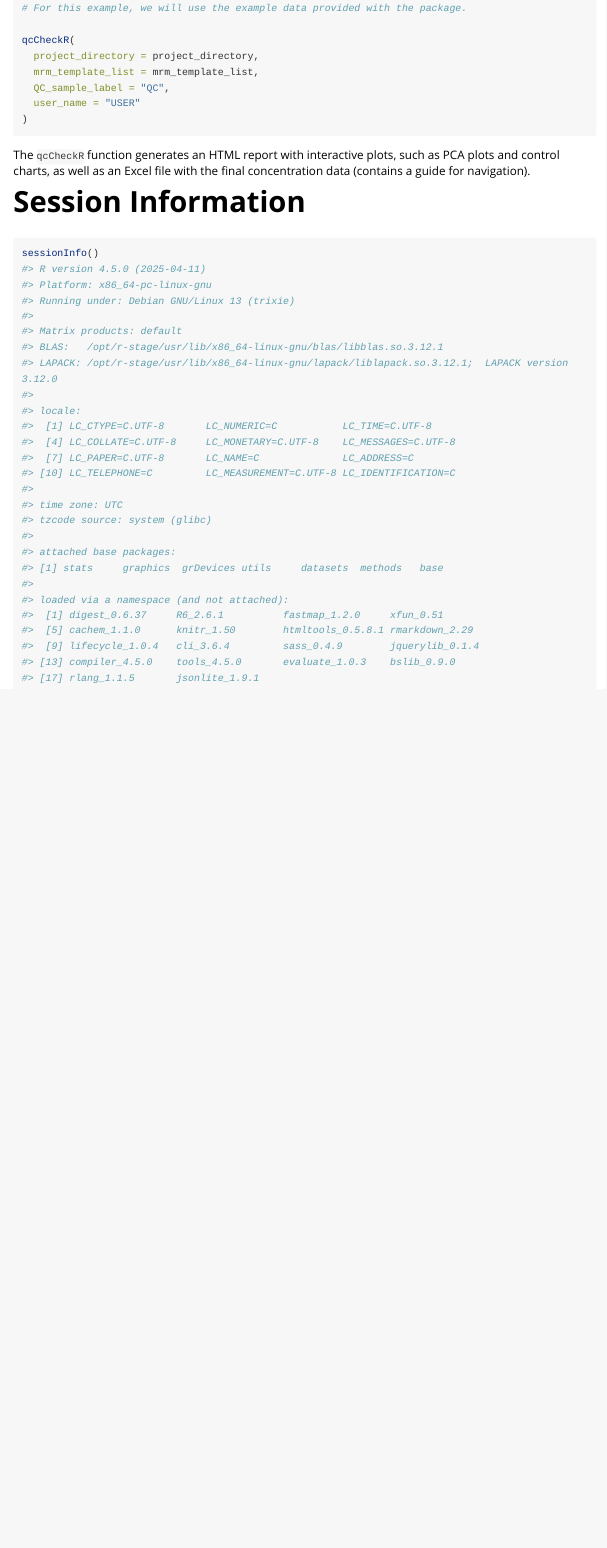
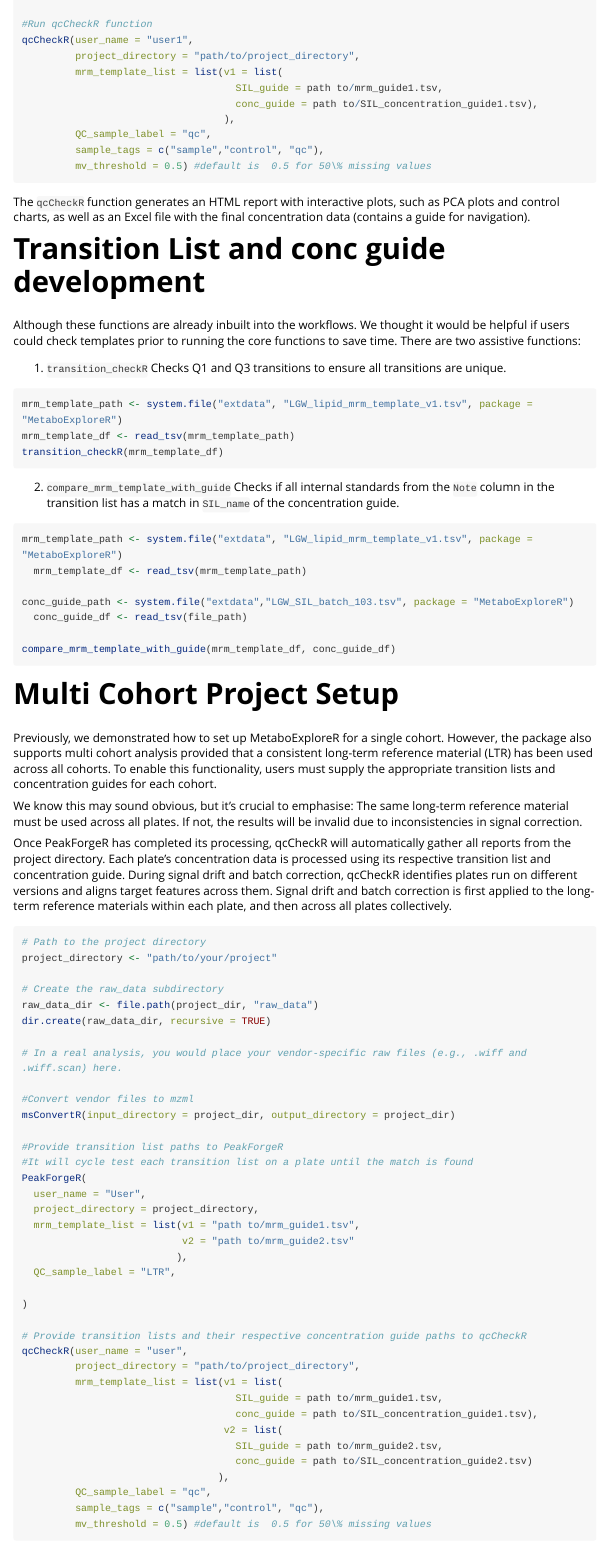
Before and after one commit to Hszemray/MetaboExploreR, an R Markdown document (vignettes/MetaboExploreR-vignette.Rmd): the page in a window 1100 px wide, from 2840 px down before the commit and from 3250 px down after it. Rendered offline with R 4.5, knitr and Pandoc, with nearby package versions; some code elsewhere in the file could not run offline; long lines of code are wrapped.

Commit message:
update vignette

````diff
--- a/vignettes/MetaboExploreR-vignette.Rmd
+++ b/vignettes/MetaboExploreR-vignette.Rmd
@@ -131,8 +125,4 @@
 # In a real analysis, you would use the project directory where the PeakForgeR output is located.
-# For this example, we will use the example data provided with the package.
+# qcCheckR can handle tsv and csv data inputs
+# See documentation ??MetaboExploreR::qcCheckR for further information.
 
-qcCheckR(
-  project_directory = project_directory,
-  mrm_template_list = mrm_template_list,
-  QC_sample_label = "QC",
-  user_name = "USER"
@@ -139,0 +133 @@
+                           "LGW_lipid_mrm_template_v1.tsv",
@@ -140,9 +152,97 @@
+#Run qcCheckR function
+qcCheckR(user_name = "user1",
+         project_directory = "path/to/project_directory",
+         mrm_template_list = list(v1 = list(
+                                    SIL_guide = path to/mrm_guide1.tsv,
+                                    conc_guide = path to/SIL_concentration_guide1.tsv),
+                                  ),
+         QC_sample_label = "qc",
+         sample_tags = c("sample","control", "qc"),
+         mv_threshold = 0.5) #default is  0.5 for 50\% missing values
 ```
 
 The `qcCheckR` function generates an HTML report with interactive plots, such as PCA plots and control charts, as well as an Excel file with the final concentration data (contains a guide for navigation).
 
-# Session Information
+# Transition List and conc guide development
 
+Although these functions are already inbuilt into the workflows. We thought it would be helpful if users could check templates prior to running the core functions to save time. There are two assistive functions:
+
+1. `transition_checkR`
+Checks Q1 and Q3 transitions to ensure all transitions are unique.
+```{r transition_checkR, eval = FALSE}
+mrm_template_path <- system.file("extdata", "LGW_lipid_mrm_template_v1.tsv", package = "MetaboExploreR")
+mrm_template_df <- read_tsv(mrm_template_path)
+transition_checkR(mrm_template_df)
+```
+
+2. `compare_mrm_template_with_guide`
+Checks if all internal standards from the `Note` column in the transition list has a match in `SIL_name` of the concentration guide.
+```{r compare_mrm_template_with_guide, eval = FALSE}
+mrm_template_path <- system.file("extdata", "LGW_lipid_mrm_template_v1.tsv", package = "MetaboExploreR")
+  mrm_template_df <- read_tsv(mrm_template_path)
+
+conc_guide_path <- system.file("extdata","LGW_SIL_batch_103.tsv", package = "MetaboExploreR")
+  conc_guide_df <- read_tsv(file_path)
+
+compare_mrm_template_with_guide(mrm_template_df, conc_guide_df)
+```
+
+
+# Multi Cohort Project Setup
+Previously, we demonstrated how to set up MetaboExploreR for a single cohort. However, the package also supports multi cohort analysis provided that a consistent long-term reference material (LTR) has been used across all cohorts.
+To enable this functionality, users must supply the appropriate transition lists and concentration guides for each cohort.
+
+
+We know this may sound obvious, but it’s crucial to emphasise:
+The same long-term reference material must be used across all plates.
+If not, the results will be invalid due to inconsistencies in signal correction.
+
+
+Once PeakForgeR has completed its processing, qcCheckR will automatically gather all reports from the project directory.
+Each plate’s concentration data is processed using its respective transition list and concentration guide.
+During signal drift and batch correction, qcCheckR identifies plates run on different versions and aligns target features across them.
+Signal drift and batch correction is first applied to the long-term reference materials within each plate, and then across all plates collectively.
+```{r Multicohort, eval = FALSE}
+# Path to the project directory
+project_directory <- "path/to/your/project"
+
+# Create the raw_data subdirectory
+raw_data_dir <- file.path(project_dir, "raw_data")
+dir.create(raw_data_dir, recursive = TRUE)
+
+# In a real analysis, you would place your vendor-specific raw files (e.g., .wiff and .wiff.scan) here.
+
+#Convert vendor files to mzml
+msConvertR(input_directory = project_dir, output_directory = project_dir)
+
+#Provide transition list paths to PeakForgeR
+#It will cycle test each transition list on a plate until the match is found
+PeakForgeR(
+  user_name = "User",
+  project_directory = project_directory,
+  mrm_template_list = list(v1 = "path to/mrm_guide1.tsv",
+                           v2 = "path to/mrm_guide2.tsv"
+                          ),
+  QC_sample_label = "LTR",
+
+)
+
+# Provide transition lists and their respective concentration guide paths to qcCheckR
+qcCheckR(user_name = "user",
+         project_directory = "path/to/project_directory",
+         mrm_template_list = list(v1 = list(
+                                    SIL_guide = path to/mrm_guide1.tsv,
+                                    conc_guide = path to/SIL_concentration_guide1.tsv),
+                                  v2 = list(
+                                    SIL_guide = path to/mrm_guide2.tsv,
+                                    conc_guide = path to/SIL_concentration_guide2.tsv)
+                                 ),
+         QC_sample_label = "qc",
+         sample_tags = c("sample","control", "qc"),
+         mv_threshold = 0.5) #default is  0.5 for 50\% missing values
+```
+
+# Session Info
 ```{r}
 sessionInfo()
 ```
````
Also changed, not shown: vignettes/MetaboExploreR-vignette.Rmd (59 more changed lines).
